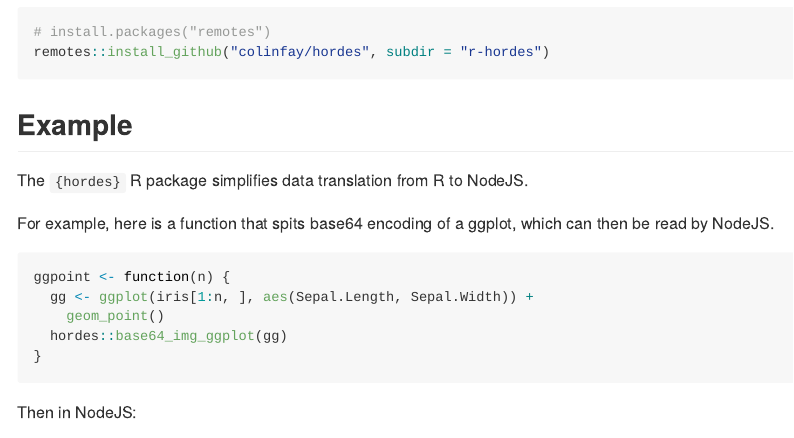
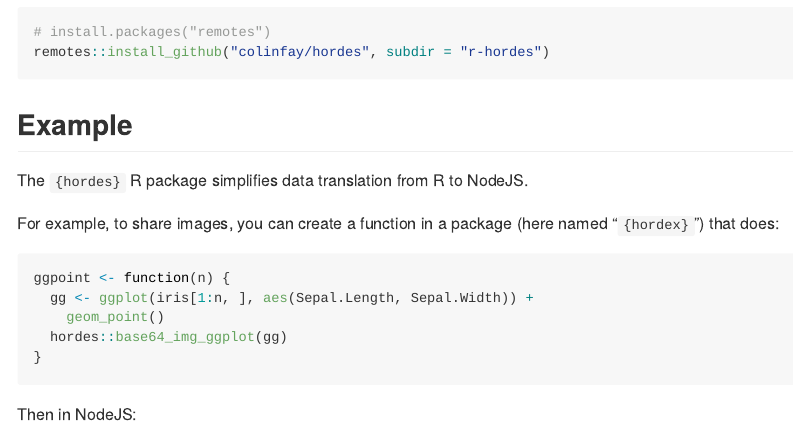
Before and after one commit to ColinFay/hordes, an R Markdown document (r-hordes/README.Rmd): the page in a window 1100 px wide, from 210 px down. The pictures show the output file r-hordes/README.md that the author committed with the source, drawn offline in the style of GitHub.

Commit message:
redoc again

````diff
--- a/r-hordes/README.Rmd
+++ b/r-hordes/README.Rmd
@@ -31,7 +31,7 @@
 
 The `{hordes}` R package simplifies data translation from R to NodeJS.
 
-For example, here is a function that spits base64 encoding of a ggplot, which can then be read by NodeJS.
+For example, to share images, you can create a function in a package (here named "`{hordex}`") that does:
 
 ```{r}
 ggpoint <- function(n) {
````
Also changed, not shown: r-hordes/README.md.
